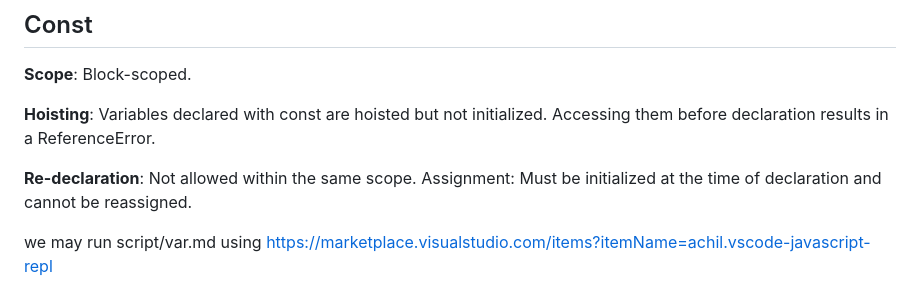
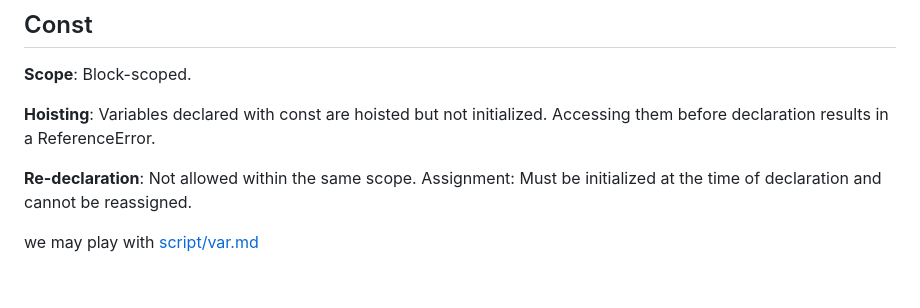
Before and after one commit to parane/web-development, a Markdown page: var-let-const/Readme.md, the part around the change. Drawn GitHub-style.

```diff
--- a/var-let-const/Readme.md
+++ b/var-let-const/Readme.md
@@ -98,4 +98,4 @@ Accessing them before declaration results in a ReferenceError.
 Assignment: Must be initialized at the time of declaration and cannot be reassigned.
 
 
-we may run script/var.md using https://marketplace.visualstudio.com/items?itemName=achil.vscode-javascript-repl
+we may play with [script/var.md](https://github.com/parane/web-development/blob/javascript/var-let-const/script/var.md)
```
Also changed, not shown: README.md (+20 -5 lines), var-let-const/script/var.md (+14 -4 lines), asset/dom.gif (added).
